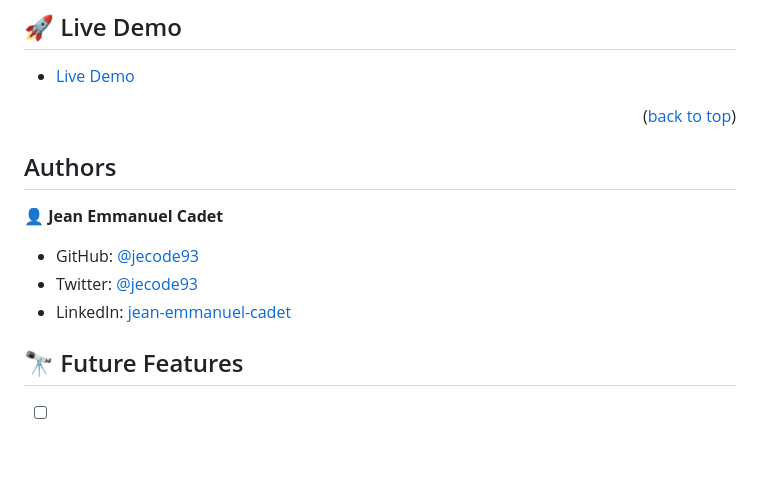
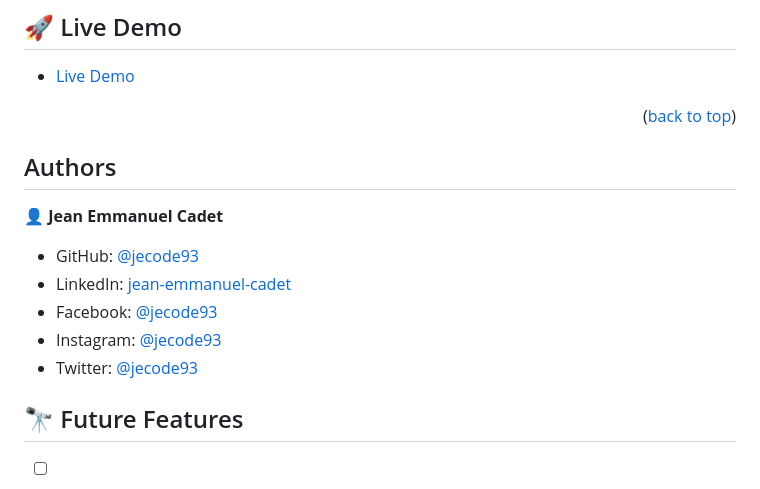
Before and after one commit to jecode93/first-module-capstone-project, a Markdown page: README.md, the part around the change. GitHub-like rendering; blank space fills up the shorter version.

```diff
--- a/README.md
+++ b/README.md
@@ -137,15 +137,14 @@ You can deploy this project using:
 
 <p align="right">(<a href="#readme-top">back to top</a>)</p>
 
-
 ## Authors
 
-
 👤 **Jean Emmanuel Cadet**
-
 - GitHub: [@jecode93](https://github.com/jecode93)
+- LinkedIn: [jean-emmanuel-cadet](https://www.linkedin.com/in/jean-emmanuel-cadet/)
+- Facebook: [@jecode93](https://www.facebook.com/jecode93)
+- Instagram: [@jecode93](https://instagram.com/jecode93)
 - Twitter: [@jecode93](https://twitter.com/jecode93)
-- LinkedIn: [jean-emmanuel-cadet](https://www.linkedin.com/in/jean-emmanuel-cadet/)
 
 
 <!-- FUTURE FEATURES -->
```
